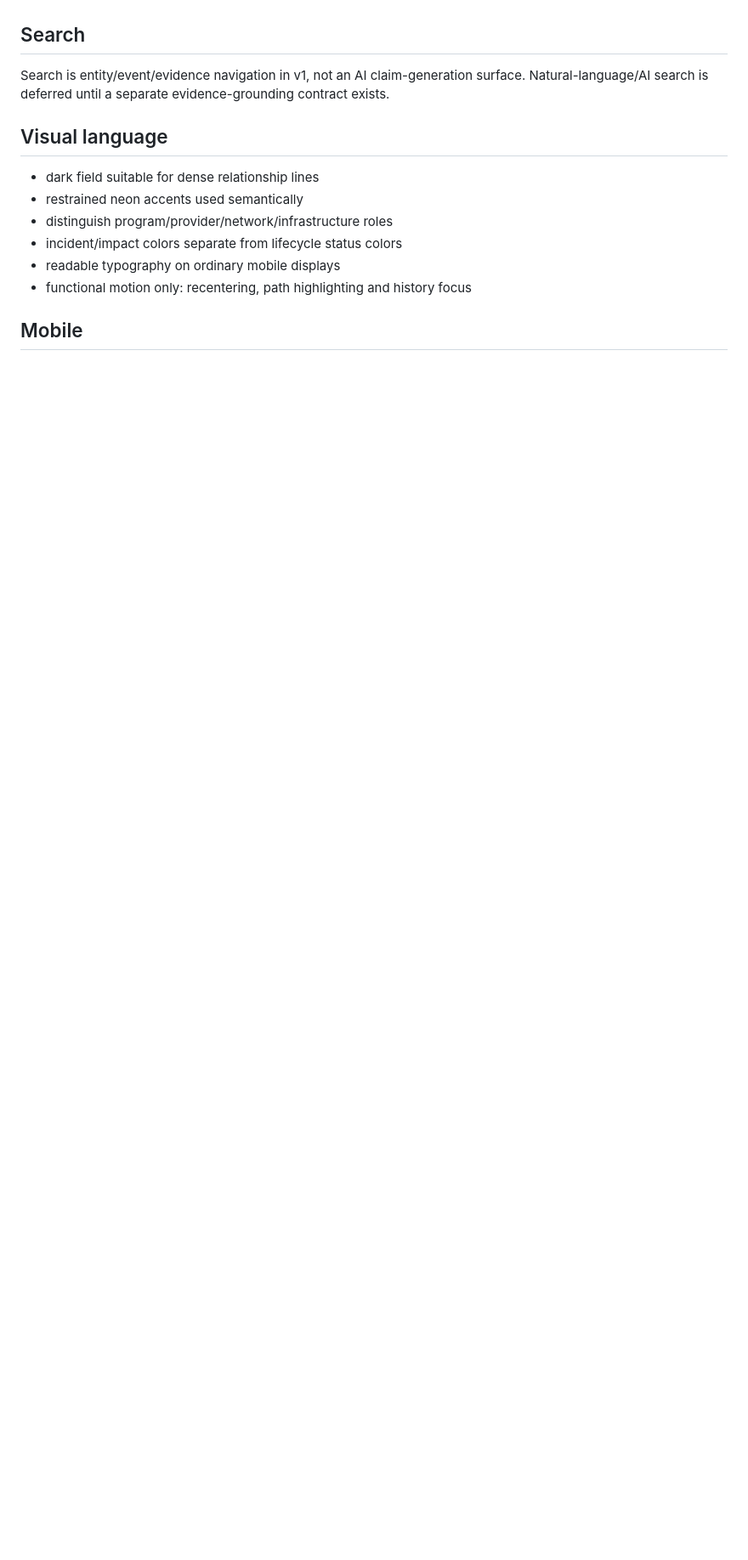
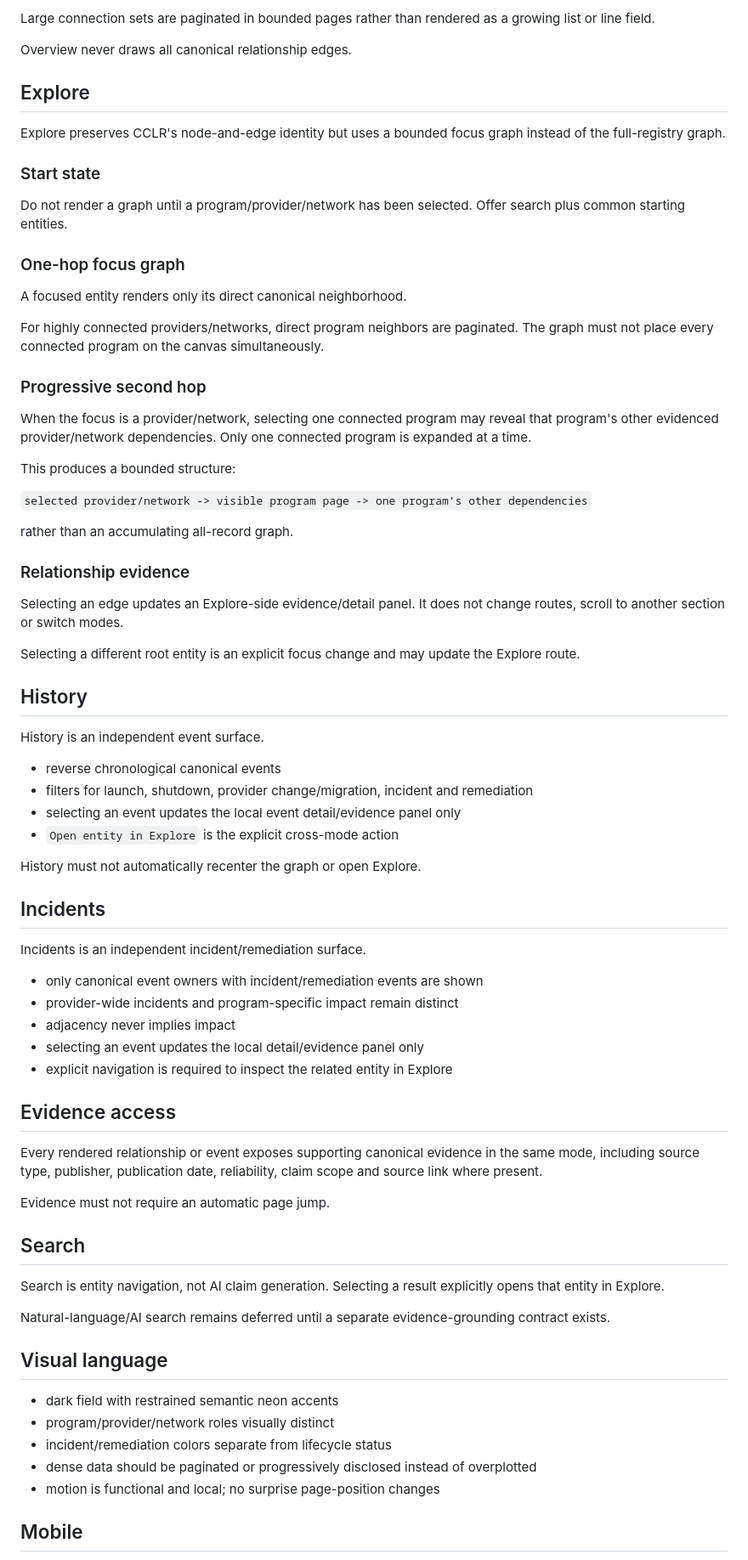
Before and after one commit to badjoke-lab/crypto-card-lifecycle-registry, a Markdown page: docs/UI_SPEC.md, the part around one of its changes. Shown at 85% size. Rendered like a GitHub page; blank space fills up the shorter version.

```diff
--- a/docs/UI_SPEC.md
+++ b/docs/UI_SPEC.md
@@ -38,16 +77,77 @@ Open with compact CCLR identity/search controls, a large live exploration field
+Large connection sets are paginated in bounded pages rather than rendered as a growing list or line field.
+
+Overview never draws all canonical relationship edges.
+
+## Explore
+
+Explore preserves CCLR's node-and-edge identity but uses a bounded focus graph instead of the full-registry graph.
+
+### Start state
+
+Do not render a graph until a program/provider/network has been selected. Offer search plus common starting entities.
+
+### One-hop focus graph
+
+A focused entity renders only its direct canonical neighborhood.
+
+For highly connected providers/networks, direct program neighbors are paginated. The graph must not place every connected program on the canvas simultaneously.
+
+### Progressive second hop
+
+When the focus is a provider/network, selecting one connected program may reveal that program's other evidenced provider/network dependencies. Only one connected program is expanded at a time.
+
+This produces a bounded structure:
+
+`selected provider/network -> visible program page -> one program's other dependencies`
+
+rather than an accumulating all-record graph.
+
+### Relationship evidence
+
+Selecting an edge updates an Explore-side evidence/detail panel. It does not change routes, scroll to another section or switch modes.
+
+Selecting a different root entity is an explicit focus change and may update the Explore route.
+
+## History
+
+History is an independent event surface.
+
+- reverse chronological canonical events
+- filters for launch, shutdown, provider change/migration, incident and remediation
+- selecting an event updates the local event detail/evidence panel only
+- `Open entity in Explore` is the explicit cross-mode action
+
+History must not automatically recenter the graph or open Explore.
+
+## Incidents
+
+Incidents is an independent incident/remediation surface.
+
+- only canonical event owners with incident/remediation events are shown
+- provider-wide incidents and program-specific impact remain distinct
+- adjacency never implies impact
+- selecting an event updates the local detail/evidence panel only
+- explicit navigation is required to inspect the related entity in Explore
+
+## Evidence access
+
+Every rendered relationship or event exposes supporting canonical evidence in the same mode, including source type, publisher, publication date, reliability, claim scope and source link where present.
+
+Evidence must not require an automatic page jump.
 
 ## Search
 
-Search is entity/event/evidence navigation in v1, not an AI claim-generation surface. Natural-language/AI search is deferred until a separate evidence-grounding contract exists.
+Search is entity navigation, not AI claim generation. Selecting a result explicitly opens that entity in Explore.
+
+Natural-language/AI search remains deferred until a separate evidence-grounding contract exists.
 
 ## Visual language
 
-- dark field suitable for dense relationship lines
-- restrained neon accents used semantically
-- distinguish program/provider/network/infrastructure roles
-- incident/impact colors separate from lifecycle status colors
-- readable typography on ordinary mobile displays
-- functional motion only: recentering, path highlighting and history focus
+- dark field with restrained semantic neon accents
+- program/provider/network roles visually distinct
+- incident/remediation colors separate from lifecycle status
+- dense data should be paginated or progressively disclosed instead of overplotted
+- motion is functional and local; no surprise page-position changes
 
 ## Mobile
 
```
Also changed, not shown: other parts of docs/UI_SPEC.md (+65 -32 lines).
